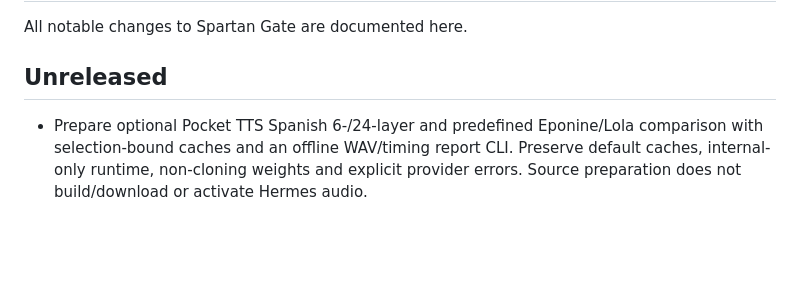
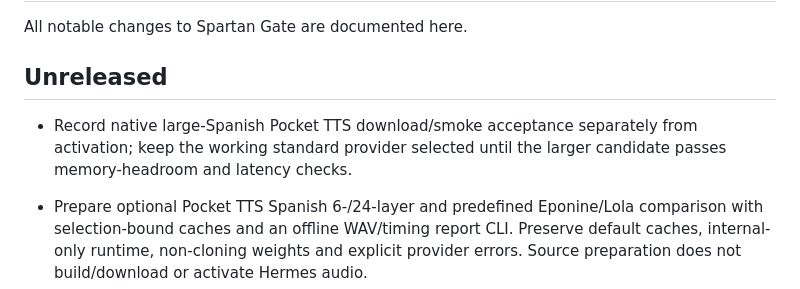
Before and after one commit to Heeervas/spartan-gate, a Markdown page: CHANGELOG.md, the part around the change. Rendered like a GitHub page; blank space fills up the shorter version.

Commit message:
Record large Spanish TTS download and memory acceptance limit

```diff
--- a/CHANGELOG.md
+++ b/CHANGELOG.md
@@ -3,6 +3,10 @@
 All notable changes to Spartan Gate are documented here.
 
 ## Unreleased
+
+- Record native large-Spanish Pocket TTS download/smoke acceptance separately
+  from activation; keep the working standard provider selected until the larger
+  candidate passes memory-headroom and latency checks.
 
 - Prepare optional Pocket TTS Spanish 6-/24-layer and predefined Eponine/Lola
   comparison with selection-bound caches and an offline WAV/timing report CLI.
```
Also changed, not shown: 1 other file.
